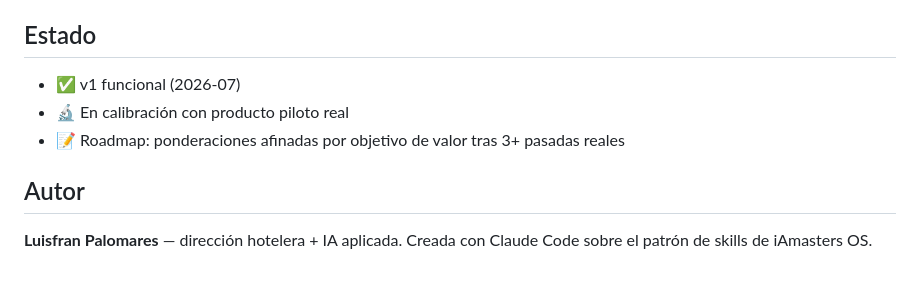
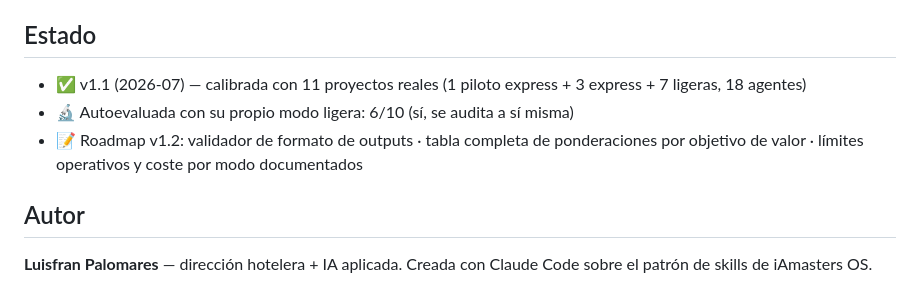
Before and after one commit to lfpalomaresg/mvp-up, a Markdown page: README.md, the part around the change. Rendered like a GitHub page.

Commit message:
docs: estado real v1.1 en README (calibrada + autoevaluada 6/10) y roadmap v1.2
Co-Authored-By: Claude Fable 5 <noreply@anthropic.com>

```diff
--- a/README.md
+++ b/README.md
@@ -135,9 +135,9 @@ propios checklists — esas skills solo enriquecen el resultado.
 
 ## Estado
 
-- ✅ v1 funcional (2026-07)
-- 🔬 En calibración con producto piloto real
-- 📝 Roadmap: ponderaciones afinadas por objetivo de valor tras 3+ pasadas reales
+- ✅ v1.1 (2026-07) — calibrada con 11 proyectos reales (1 piloto express + 3 express + 7 ligeras, 18 agentes)
+- 🔬 Autoevaluada con su propio modo ligera: 6/10 (sí, se audita a sí misma)
+- 📝 Roadmap v1.2: validador de formato de outputs · tabla completa de ponderaciones por objetivo de valor · límites operativos y coste por modo documentados
 
 ## Autor
 
```
